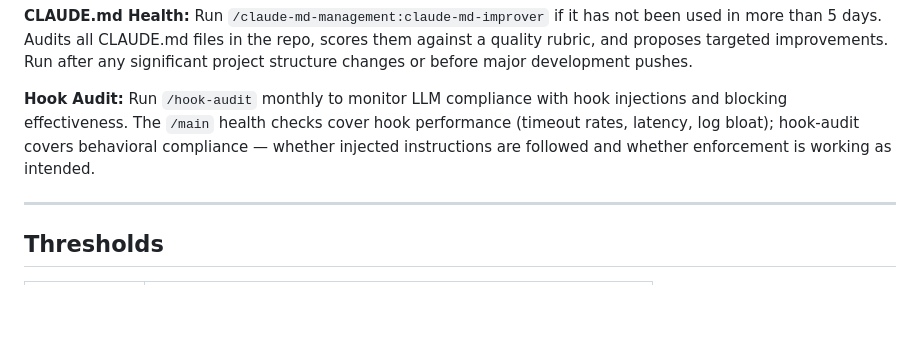
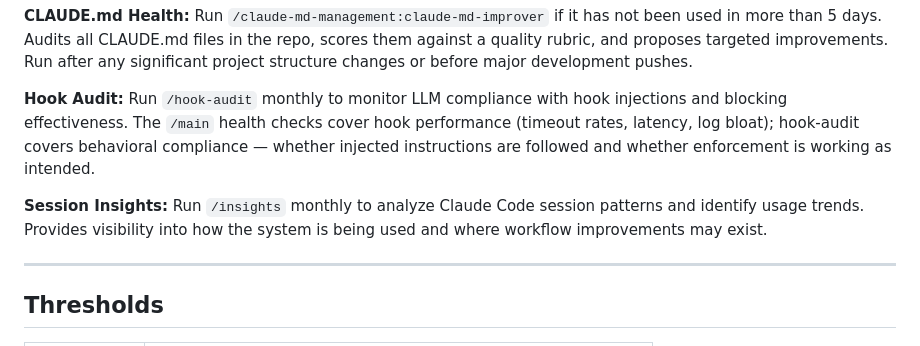
Before and after one commit to EndUser123/cc-skills-utils, a Markdown page: skills/main/SKILL.md, the part around the change. GitHub-like rendering; blank space fills up the shorter version.

Commit message:
docs(packages\cc-skills-utils): update packages\cc-skills-utils

```diff
--- a/skills/main/SKILL.md
+++ b/skills/main/SKILL.md
@@ -130,6 +130,8 @@ On invocation (no flags), `main_health.py` runs `cleanup.py --dry-run` first wit
 
 **Hook Audit:** Run `/hook-audit` monthly to monitor LLM compliance with hook injections and blocking effectiveness. The `/main` health checks cover hook performance (timeout rates, latency, log bloat); hook-audit covers behavioral compliance — whether injected instructions are followed and whether enforcement is working as intended.
 
+**Session Insights:** Run `/insights` monthly to analyze Claude Code session patterns and identify usage trends. Provides visibility into how the system is being used and where workflow improvements may exist.
+
 ---
 
 ## Thresholds
```
